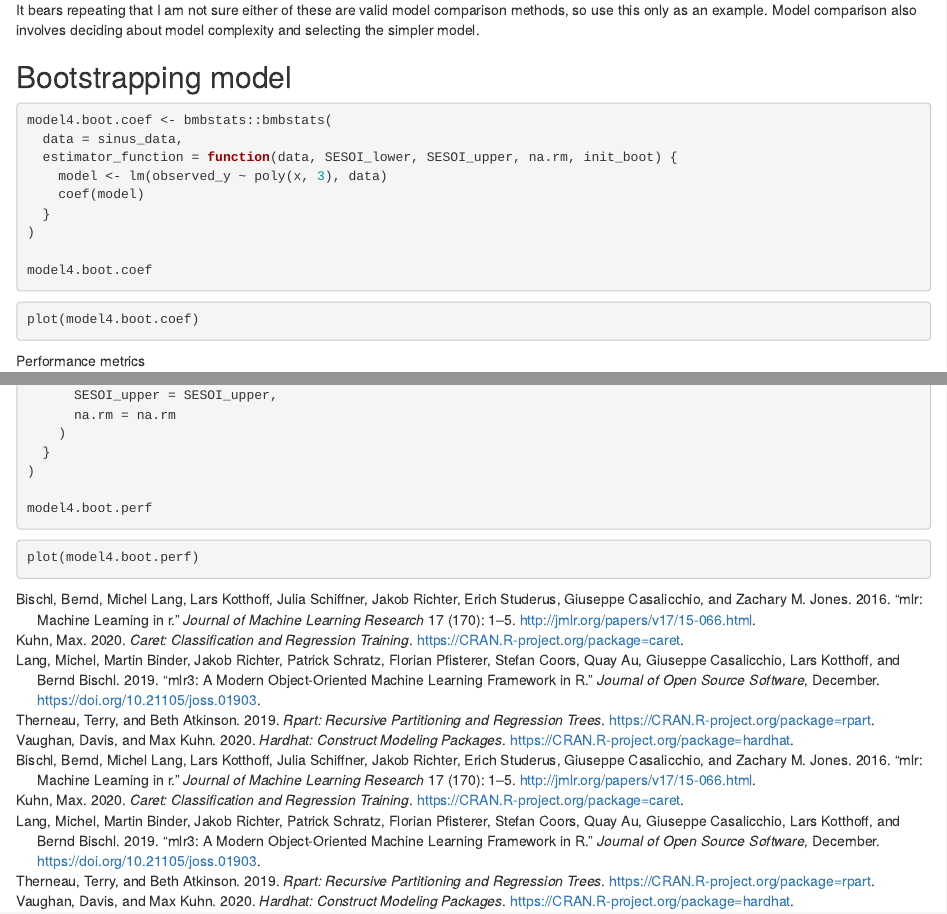
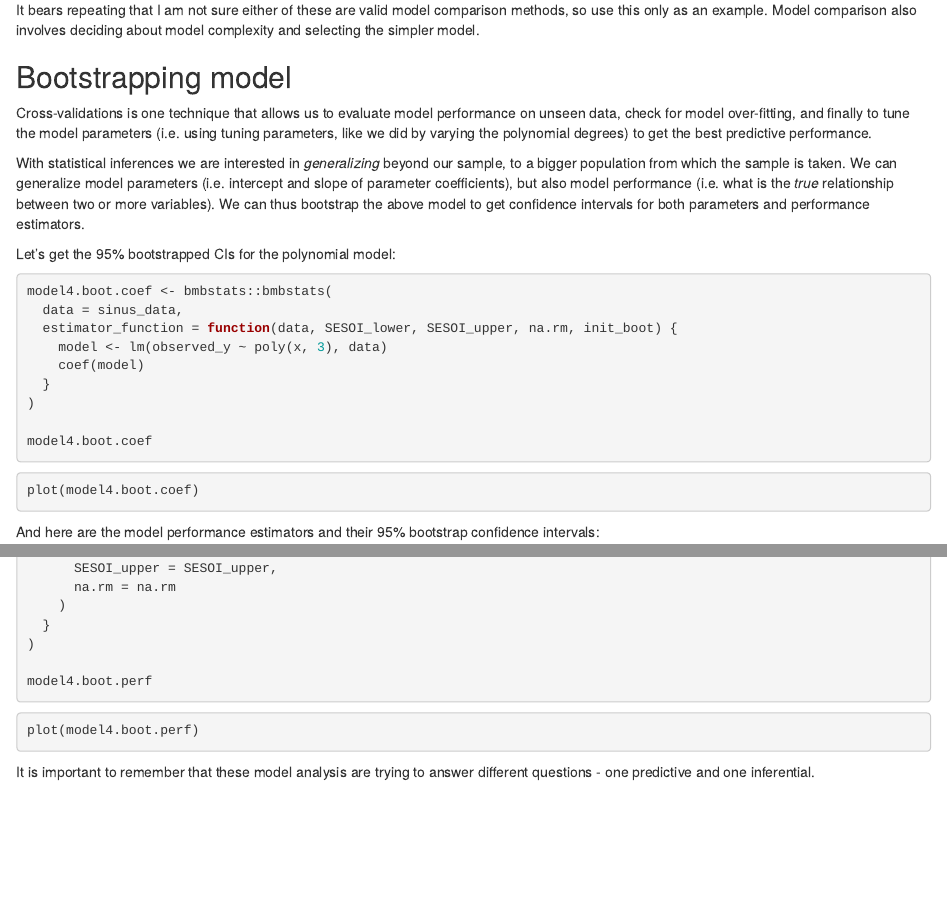
Before and after one commit to mladenjovanovic/bmbstats-book, an R Markdown document (14-Prediction-in-bmbstats.Rmd): the page in a window 1100 px wide, from 8200 px down, and a second part further down, joined at a grey line. Rendered offline with R 4.5, knitr and Pandoc, with nearby package versions; the code chunks are not run, so their results and figures are left out.

Commit message:
Added chunk on boostraping

````diff
--- a/14-Prediction-in-bmbstats.Rmd
+++ b/14-Prediction-in-bmbstats.Rmd
@@ -469,6 +469,12 @@ It bears repeating that I am not sure either of these are valid model comparison
 
 ## Bootstrapping model
 
+Cross-validations is one technique that allows us to evaluate model performance on unseen data, check for model over-fitting, and finally to tune the model parameters (i.e. using tuning parameters, like we did by varying the polynomial degrees) to get the best predictive performance.
+
+With statistical inferences we are interested in *generalizing* beyond our sample, to a bigger population from which the sample is taken. We can generalize model parameters (i.e. intercept and slope of parameter coefficients), but also model performance (i.e. what is the *true* relationship between two or more variables). We can thus bootstrap the above model to get confidence intervals for both parameters and performance estimators.
+
+Let's get the 95% bootstrapped CIs for the polynomial model:
+
 ```{r echo=TRUE}
 model4.boot.coef <- bmbstats::bmbstats(
   data = sinus_data,
@@ -485,7 +491,7 @@ model4.boot.coef
 plot(model4.boot.coef)
 ```
 
-Performance metrics
+And here are the model performance estimators and their 95% bootstrap confidence intervals:
 
 ```{r echo=TRUE}
 model4.boot.perf <- bmbstats::bmbstats(
@@ -510,3 +516,5 @@ model4.boot.perf
 ```{r echo=TRUE}
 plot(model4.boot.perf)
 ```
+
+It is important to remember that these model analysis are trying to answer different questions - one predictive and one inferential.
````
